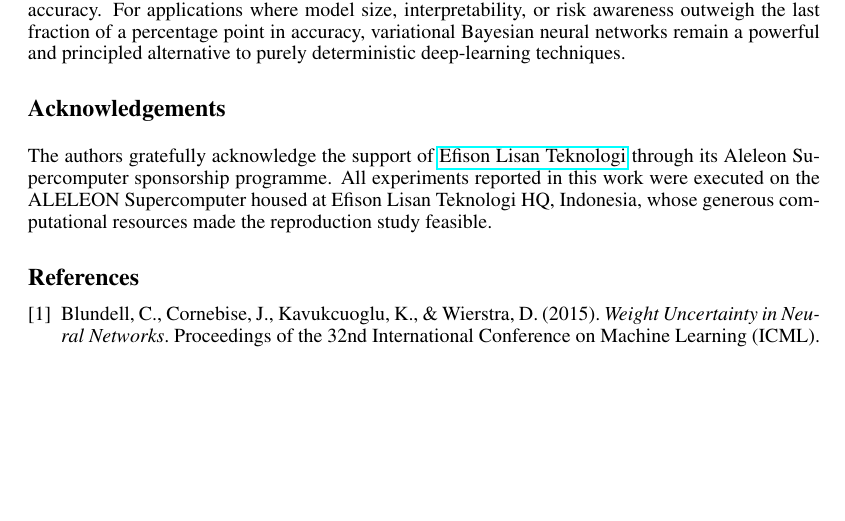
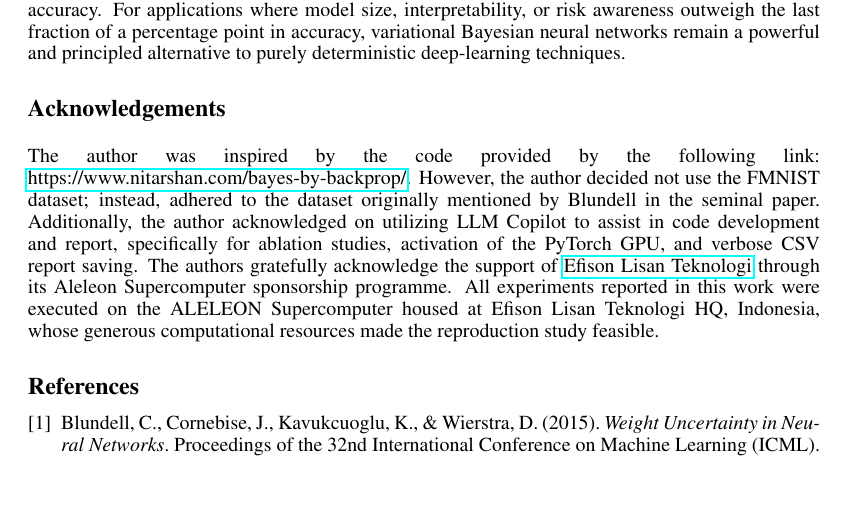
Before and after one commit to kristonova/asi-assignment, a LaTeX paper (report/bayes_by_backprop-RAHMANTO.tex): part of page 5 of 5, cut so that both start at the same text. Compiled offline with pdfLaTeX.

Commit message:
edit on final report

```diff
--- a/report/bayes_by_backprop-RAHMANTO.tex
+++ b/report/bayes_by_backprop-RAHMANTO.tex
@@ -207,7 +207,7 @@ Our ablation analysis indicates that the remaining accuracy gap is primarily a f
 
 In practical terms, the reproduced results underscore a trade-off: Bayes by Backprop offers calibrated uncertainty estimates and dramatic parameter sparsity in exchange for a modest drop in peak accuracy.  For applications where model size, interpretability, or risk awareness outweigh the last fraction of a percentage point in accuracy, variational Bayesian neural networks remain a powerful and principled alternative to purely deterministic deep-learning techniques.
 \section*{Acknowledgements}
-
+The author was inspired by the code provided by the following link: \href{https://www.nitarshan.com/bayes-by-backprop/}{https://www.nitarshan.com/bayes-by-backprop/}. However, the author decided not use the FMNIST dataset; instead, adhered to the dataset originally mentioned by Blundell in the seminal paper. Additionally, the author acknowledged on utilizing LLM Copilot to assist in code development and report, specifically for ablation studies, activation of the PyTorch GPU, and verbose CSV report saving.
 The authors gratefully acknowledge the support of \href{https://efisonlt.com}{Efison Lisan Teknologi} through its Aleleon Supercomputer sponsorship programme.  All experiments reported in this work were executed on the ALELEON Supercomputer housed at Efison Lisan Teknologi HQ, Indonesia, whose generous computational resources made the reproduction study feasible.
 \bibliographystyle{plain}
 \begin{thebibliography}{9}
```
Also changed, not shown: report/bayes_by_backprop-RAHMANTO.pdf, 4 other files.
